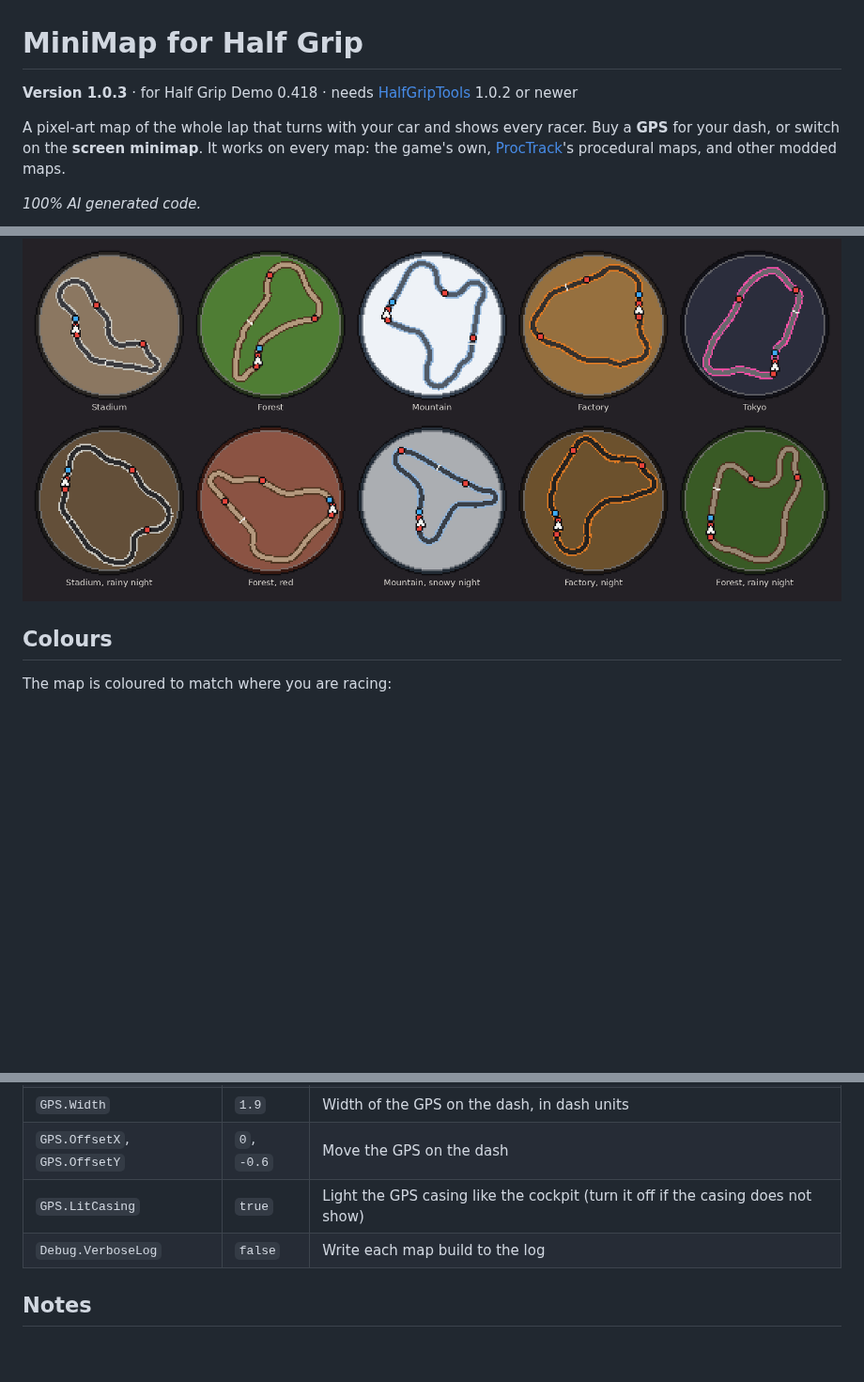
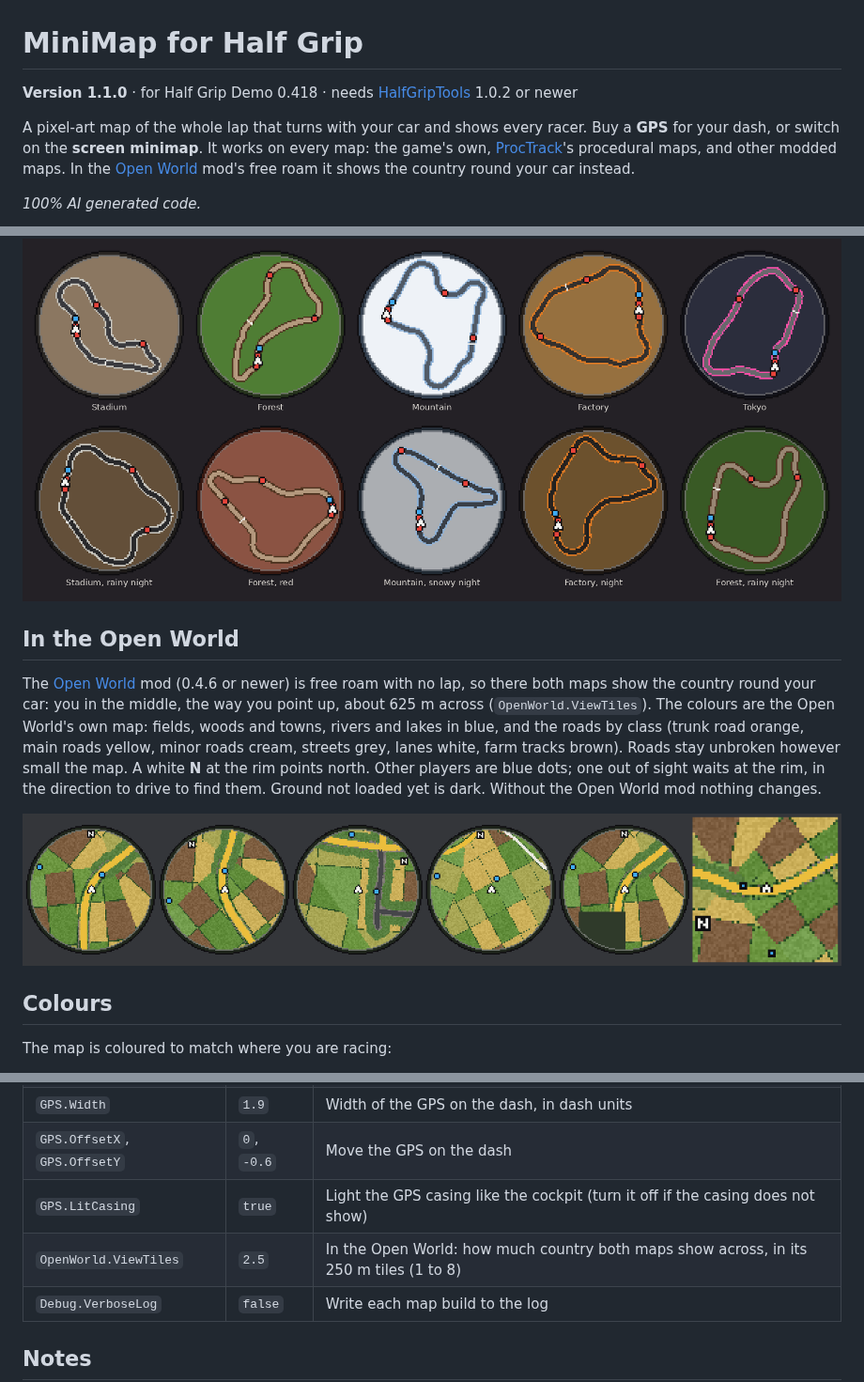
Before and after one commit to htubdawg/HalfGripMiniMap, a Markdown page: README.md, 3 parts joined by grey strips. Shown at 94% size. Drawn GitHub-style; pictures changed too: docs/openworld.png (added); blank space fills up the shorter version.

```diff
--- a/README.md
+++ b/README.md
@@ -1,10 +1,11 @@
 # MiniMap for Half Grip
 
-**Version 1.0.3** · for Half Grip Demo 0.418 · needs [HalfGripTools](https://github.com/4l3x4nd3r0/HalfGripTools) 1.0.2 or newer
+**Version 1.1.0** · for Half Grip Demo 0.418 · needs [HalfGripTools](https://github.com/4l3x4nd3r0/HalfGripTools) 1.0.2 or newer
 
 A pixel-art map of the whole lap that turns with your car and shows every racer. Buy a **GPS** for your dash, or switch on the
 **screen minimap**. It works on every map: the game's own, [ProcTrack](https://github.com/htubdawg/ProcTrack)'s procedural maps, and
-other modded maps.
+other modded maps. In the [Open World](https://github.com/htubdawg/HalfGripOpenWorld) mod's free roam it shows the country round your
+car instead.
 
 *100% AI generated code.*
 
@@ -22,6 +23,17 @@ The same map in a corner of the screen (top left, clear of the placement board).
 `Display.Enabled = true` in the config and restart the game. It then shows in every race, and **K** hides or shows it.
 
 ![The minimap on each map and weather](docs/preview.png)
+
+## In the Open World
+
+The [Open World](https://github.com/htubdawg/HalfGripOpenWorld) mod (0.4.6 or newer) is free roam with no lap, so there both maps show
+the country round your car: you in the middle, the way you point up, about 625 m across (`OpenWorld.ViewTiles`). The colours are the
+Open World's own map: fields, woods and towns, rivers and lakes in blue, and the roads by class (trunk road orange, main roads yellow,
+minor roads cream, streets grey, lanes white, farm tracks brown). Roads stay unbroken however small the map. A white **N** at the
+rim points north. Other players are blue dots; one out of sight waits at the rim, in the direction to drive to find them. Ground not
+loaded yet is dark. Without the Open World mod nothing changes.
+
+![The screen minimap in the Open World: heading north, turned, in a town, in the fields with a wider view, ground still loading; and the GPS screen](docs/openworld.png)
 
 ## Colours
 
@@ -97,6 +109,7 @@ saved, so you can change these while the game runs (all but `Display.Enabled`, w
 | `GPS.Width` | `1.9` | Width of the GPS on the dash, in dash units |
 | `GPS.OffsetX`, `GPS.OffsetY` | `0`, `-0.6` | Move the GPS on the dash |
 | `GPS.LitCasing` | `true` | Light the GPS casing like the cockpit (turn it off if the casing does not show) |
+| `OpenWorld.ViewTiles` | `2.5` | In the Open World: how much country both maps show across, in its 250 m tiles (1 to 8) |
 | `Debug.VerboseLog` | `false` | Write each map build to the log |
 
 ## Notes
```
Also changed, not shown: CLAUDE.md (+24 -21 lines), 12 other files.
